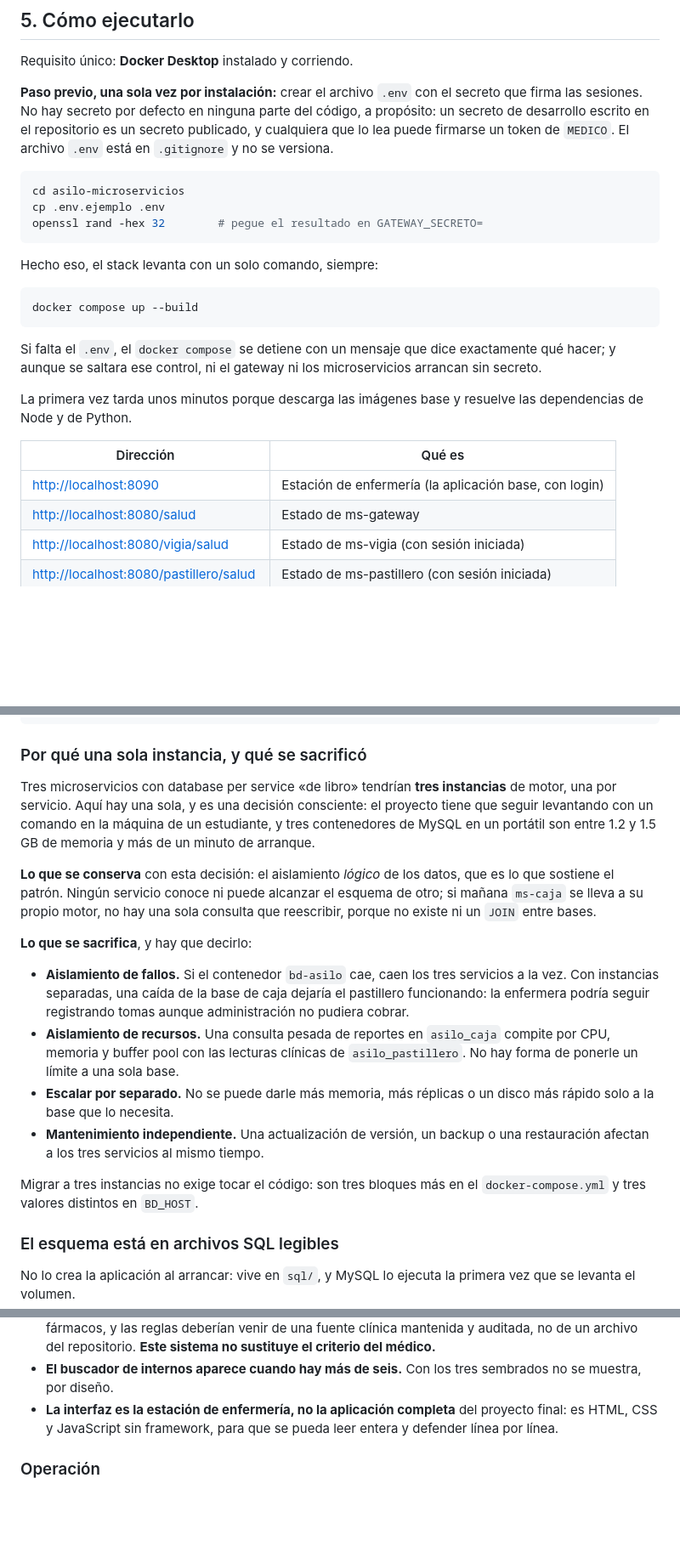
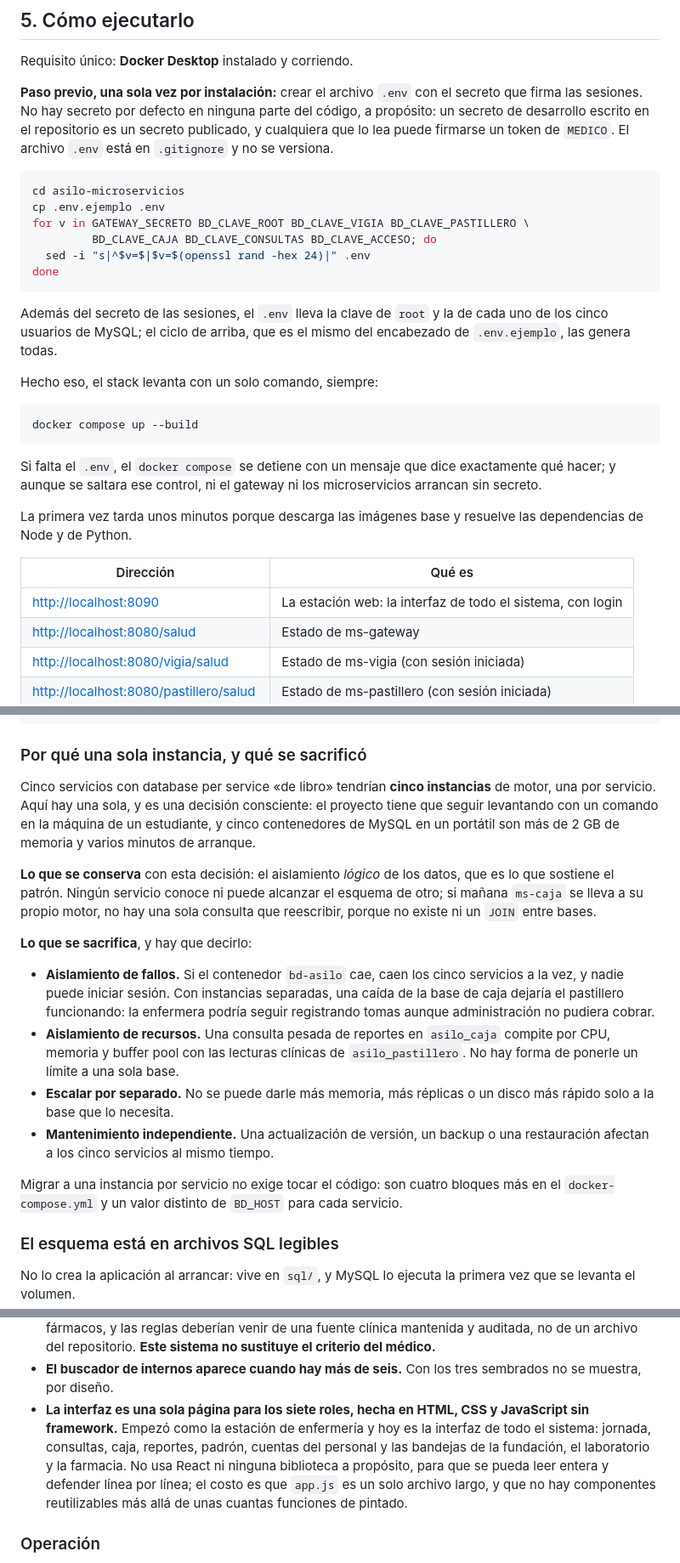
Before and after one commit to ArtemioEdi/Asilo-Analisis-2-Proyecto-Final, a Markdown page: README.md, 3 parts joined by grey strips. Shown at 85% size. Drawn GitHub-style; blank space fills up the shorter version.

Commit message:
Bloque 9A: el README al dia con lo construido

````diff
--- a/README.md
+++ b/README.md
@@ -478,8 +475,15 @@ un secreto publicado, y cualquiera que lo lea puede firmarse un token de
 ```bash
 cd asilo-microservicios
 cp .env.ejemplo .env
-openssl rand -hex 32        # pegue el resultado en GATEWAY_SECRETO=
-```
+for v in GATEWAY_SECRETO BD_CLAVE_ROOT BD_CLAVE_VIGIA BD_CLAVE_PASTILLERO \
+         BD_CLAVE_CAJA BD_CLAVE_CONSULTAS BD_CLAVE_ACCESO; do
+  sed -i "s|^$v=$|$v=$(openssl rand -hex 24)|" .env
+done
+```
+
+Además del secreto de las sesiones, el `.env` lleva la clave de `root` y la de
+cada uno de los cinco usuarios de MySQL; el ciclo de arriba, que es el mismo
+del encabezado de `.env.ejemplo`, las genera todas.
 
 Hecho eso, el stack levanta con un solo comando, siempre:
 
@@ -496,7 +500,7 @@ resuelve las dependencias de Node y de Python.
 
 | Dirección | Qué es |
 |---|---|
-| <http://localhost:8090> | Estación de enfermería (la aplicación base, con login) |
+| <http://localhost:8090> | La estación web: la interfaz de todo el sistema, con login |
 | <http://localhost:8080/salud> | Estado de ms-gateway |
 | <http://localhost:8080/vigia/salud> | Estado de ms-vigia (con sesión iniciada) |
 | <http://localhost:8080/pastillero/salud> | Estado de ms-pastillero (con sesión iniciada) |
@@ -1233,11 +1246,11 @@ docker compose exec bd-asilo mysql -u usr_acceso -p"$BD_CLAVE_ACCESO" \
 
 ### Por qué una sola instancia, y qué se sacrificó
 
-Tres microservicios con database per service «de libro» tendrían **tres
+Cinco servicios con database per service «de libro» tendrían **cinco
 instancias** de motor, una por servicio. Aquí hay una sola, y es una decisión
 consciente: el proyecto tiene que seguir levantando con un comando en la
-máquina de un estudiante, y tres contenedores de MySQL en un portátil son
-entre 1.2 y 1.5 GB de memoria y más de un minuto de arranque.
+máquina de un estudiante, y cinco contenedores de MySQL en un portátil son
+más de 2 GB de memoria y varios minutos de arranque.
 
 **Lo que se conserva** con esta decisión: el aislamiento *lógico* de los datos,
 que es lo que sostiene el patrón. Ningún servicio conoce ni puede alcanzar el
@@ -1246,8 +1259,8 @@ sola consulta que reescribir, porque no existe ni un `JOIN` entre bases.
 
 **Lo que se sacrifica**, y hay que decirlo:
 
-- **Aislamiento de fallos.** Si el contenedor `bd-asilo` cae, caen los tres
-  servicios a la vez. Con instancias separadas, una caída de la base de caja
+- **Aislamiento de fallos.** Si el contenedor `bd-asilo` cae, caen los cinco
+  servicios a la vez, y nadie puede iniciar sesión. Con instancias separadas, una caída de la base de caja
   dejaría el pastillero funcionando: la enfermera podría seguir registrando
   tomas aunque administración no pudiera cobrar.
 - **Aislamiento de recursos.** Una consulta pesada de reportes en `asilo_caja`
@@ -1256,10 +1269,11 @@ sola consulta que reescribir, porque no existe ni un `JOIN` entre bases.
 - **Escalar por separado.** No se puede darle más memoria, más réplicas o un
   disco más rápido solo a la base que lo necesita.
 - **Mantenimiento independiente.** Una actualización de versión, un backup o
-  una restauración afectan a los tres servicios al mismo tiempo.
-
-Migrar a tres instancias no exige tocar el código: son tres bloques más en el
-`docker-compose.yml` y tres valores distintos en `BD_HOST`.
+  una restauración afectan a los cinco servicios al mismo tiempo.
+
+Migrar a una instancia por servicio no exige tocar el código: son cuatro
+bloques más en el `docker-compose.yml` y un valor distinto de `BD_HOST` para
+cada servicio.
 
 ### El esquema está en archivos SQL legibles
 
@@ -1507,9 +1524,14 @@ peligroso que uno que sí.
   repositorio. **Este sistema no sustituye el criterio del médico.**
 - **El buscador de internos aparece cuando hay más de seis.** Con los tres
   sembrados no se muestra, por diseño.
-- **La interfaz es la estación de enfermería, no la aplicación completa** del
-  proyecto final: es HTML, CSS y JavaScript sin framework, para que se pueda
-  leer entera y defender línea por línea.
+- **La interfaz es una sola página para los siete roles, hecha en HTML, CSS y
+  JavaScript sin framework.** Empezó como la estación de enfermería y hoy es la
+  interfaz de todo el sistema: jornada, consultas, caja, reportes, padrón,
+  cuentas del personal y las bandejas de la fundación, el laboratorio y la
+  farmacia. No usa React ni ninguna biblioteca a propósito, para que se pueda
+  leer entera y defender línea por línea; el costo es que `app.js` es un solo
+  archivo largo, y que no hay componentes reutilizables más allá de unas
+  cuantas funciones de pintado.
 
 ### Operación
 
````
Also changed, not shown: other parts of README.md (+48 -39 lines).
